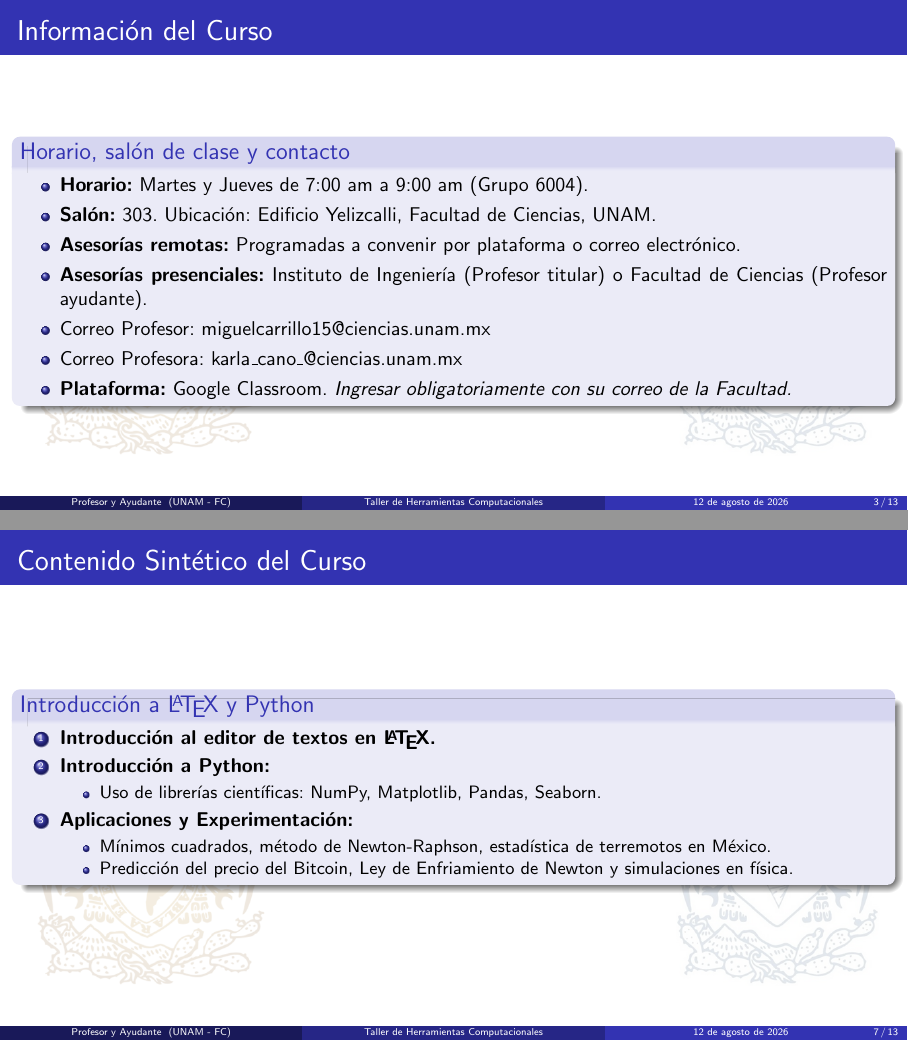
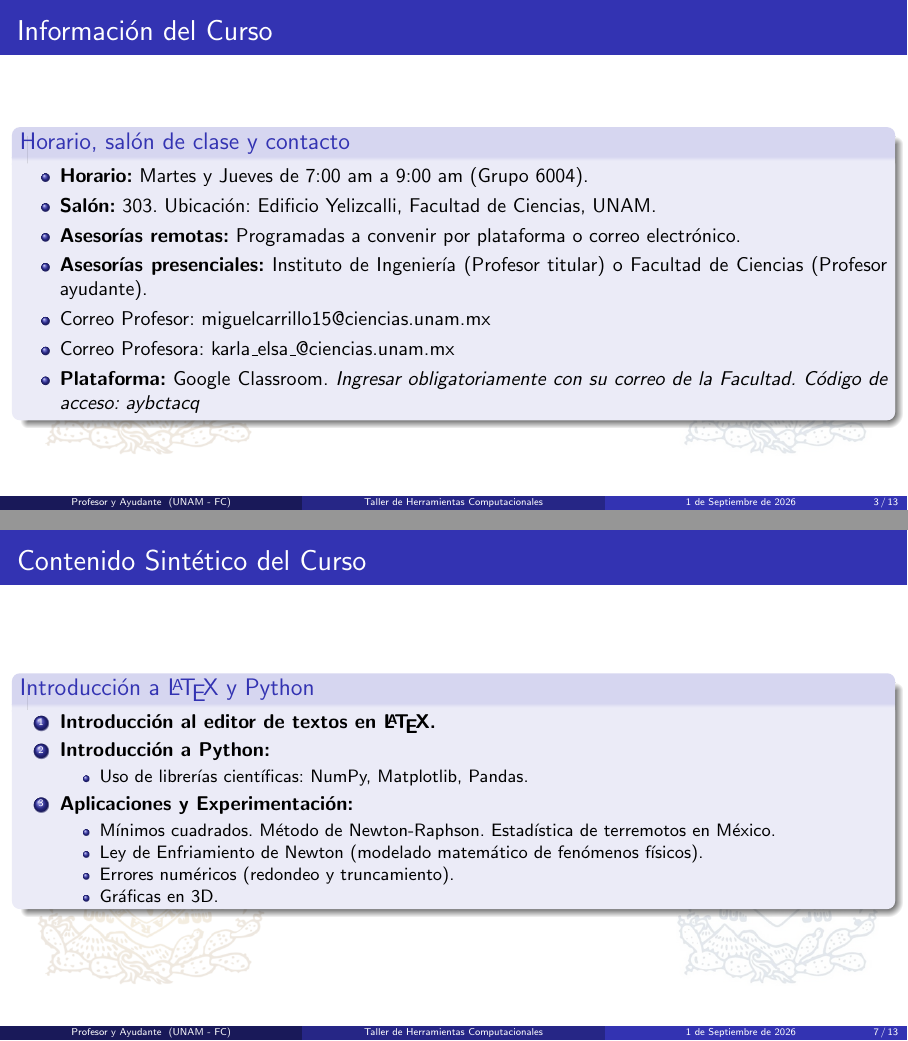
Before and after one commit to mike1502/THC, LaTeX slides (Latex/Presentacion/Presentación_Curso_THC_2027_1.tex): pages 7 and 24 of 30, joined at a grey line. The pictures show the PDF file Latex/Presentacion/Presentación_Curso_THC_2027_1.pdf that the author committed with the source.

Commit message:
actualizar presentación

```diff
--- a/Latex/Presentacion/Presentación_Curso_THC_2027_1.tex
+++ b/Latex/Presentacion/Presentación_Curso_THC_2027_1.tex
@@ -39,7 +39,7 @@
     \large{Licenciatura en Matemáticas Aplicadas}
 }
 
-\date{12 de agosto de 2026}
+\date{1 de Septiembre de 2026}
 
 % --- FONDO CON ESCUDO (INTACTO) ---
 \setbeamertemplate{background}{
@@ -72,8 +72,8 @@
         \item \textbf{Asesorías remotas:} Programadas a convenir por plataforma o correo electrónico. \pause
         \item \textbf{Asesorías presenciales:} Instituto de Ingeniería (Profesor titular) o Facultad de Ciencias (Profesor ayudante). \pause
          \item Correo Profesor: miguelcarrillo15@ciencias.unam.mx
-         \item Correo Profesora: karla\_cano\_@ciencias.unam.mx
-        \item \textbf{Plataforma:} Google Classroom. \textit{Ingresar obligatoriamente con su correo de la Facultad.}
+         \item Correo Profesora: karla\_elsa\_@ciencias.unam.mx
+        \item \textbf{Plataforma:} Google Classroom. \textit{Ingresar obligatoriamente con su correo de la Facultad. Código de acceso: aybctacq}
     \end{itemize}
     \end{block}
 \end{frame}
@@ -144,12 +144,14 @@
         \item \textbf{Introducción al editor de textos en \LaTeX{}.} \pause
         \item \textbf{Introducción a Python:}
         \begin{itemize}
-            \item Uso de librerías científicas: NumPy, Matplotlib, Pandas, Seaborn.
+            \item Uso de librerías científicas: NumPy, Matplotlib, Pandas.
         \end{itemize} \pause
         \item \textbf{Aplicaciones y Experimentación:}
         \begin{itemize}
-            \item Mínimos cuadrados, método de Newton-Raphson, estadística de terremotos en México.
-            \item Predicción del precio del Bitcoin, Ley de Enfriamiento de Newton y simulaciones en física.
+            \item Mínimos cuadrados. Método de Newton-Raphson. Estadística de terremotos en México.
+            \item Ley de Enfriamiento de Newton (modelado matemático de fenómenos físicos).
+            \item Errores numéricos (redondeo y truncamiento).
+            \item Gráficas en 3D.
         \end{itemize}
     \end{enumerate}
 \end{block}
```
Also changed, not shown: Latex/Presentacion/Presentación_Curso_THC_2027_1.pdf, Latex/Presentacion/Presentación_Curso_THC_2027_1.tex (10 more changed lines), 2 other files.
